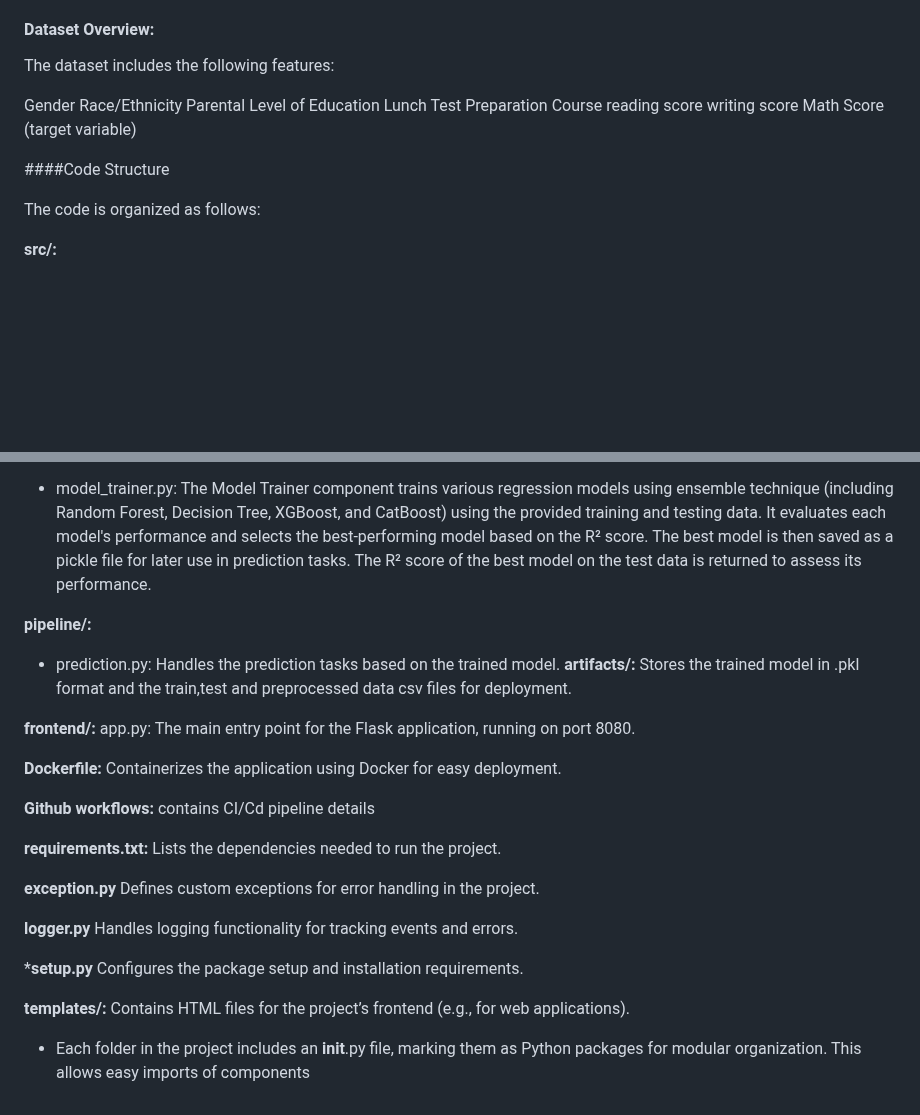
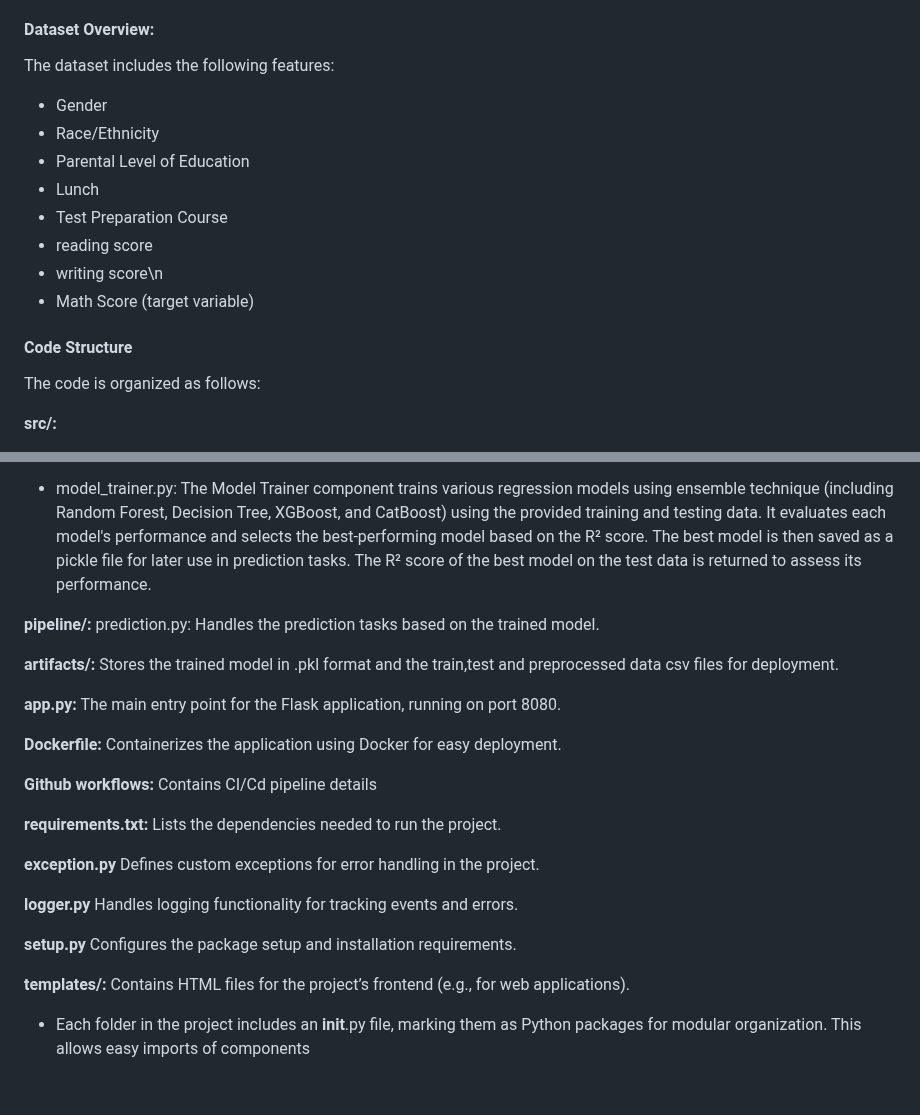
Before and after one commit to shilpa8895/MLProject, a Markdown page: README.md, 2 parts joined by grey strips. GitHub-like rendering; blank space fills up the shorter version.

```diff
--- a/README.md
+++ b/README.md
@@ -8,17 +8,16 @@ The data for this project is sourced from : https://www.kaggle.com/datasets/spsc
 
 #### Dataset Overview:
 The dataset includes the following features:
+- Gender
+- Race/Ethnicity
+- Parental Level of Education
+- Lunch
+- Test Preparation Course
+- reading score
+- writing score\n
+- Math Score (target variable)
 
-Gender
-Race/Ethnicity
-Parental Level of Education
-Lunch
-Test Preparation Course
-reading score
-writing score
-Math Score (target variable)
-
-####Code Structure
+#### Code Structure
 
 The code is organized as follows:
 
@@ -30,32 +29,33 @@ The code is organized as follows:
 - model_trainer.py: The Model Trainer component trains various regression models using ensemble technique (including Random Forest, Decision Tree, XGBoost, and CatBoost) using the provided training and testing data. It evaluates each model's performance and selects the best-performing model based on the R² score. The best model is then saved as a pickle file for later use in prediction tasks. The R² score of the best model on the test data is returned to assess its performance.
 
 **pipeline/:**
-- prediction.py: Handles the prediction tasks based on the trained model.
+prediction.py: Handles the prediction tasks based on the trained model.
+
 **artifacts/:**
  Stores the trained model in .pkl format and the train,test and preprocessed data csv files for deployment.
 
-**frontend/:**
-app.py: The main entry point for the Flask application, running on port 8080.
+**app.py:**
+The main entry point for the Flask application, running on port 8080.
 
 **Dockerfile:**
- Containerizes the application using Docker for easy deployment.
+Containerizes the application using Docker for easy deployment.
 
 **Github workflows:**
- contains CI/Cd pipeline details
+Contains CI/Cd pipeline details
 
- **requirements.txt:**
- Lists the dependencies needed to run the project.
+**requirements.txt:**
+Lists the dependencies needed to run the project.
 
- **exception.py**
- Defines custom exceptions for error handling in the project.
+**exception.py**
+Defines custom exceptions for error handling in the project.
 
- **logger.py**
- Handles logging functionality for tracking events and errors.
+**logger.py**
+Handles logging functionality for tracking events and errors.
 
- ***setup.py**
- Configures the package setup and installation requirements.
+**setup.py**
+Configures the package setup and installation requirements.
 
- **templates/:**
- Contains HTML files for the project’s frontend (e.g., for web applications).
+**templates/:**
+Contains HTML files for the project’s frontend (e.g., for web applications).
 
- - Each folder in the project includes an __init__.py file, marking them as Python packages for modular organization. This allows easy imports of components
+- Each folder in the project includes an __init__.py file, marking them as Python packages for modular organization. This allows easy imports of components
```
